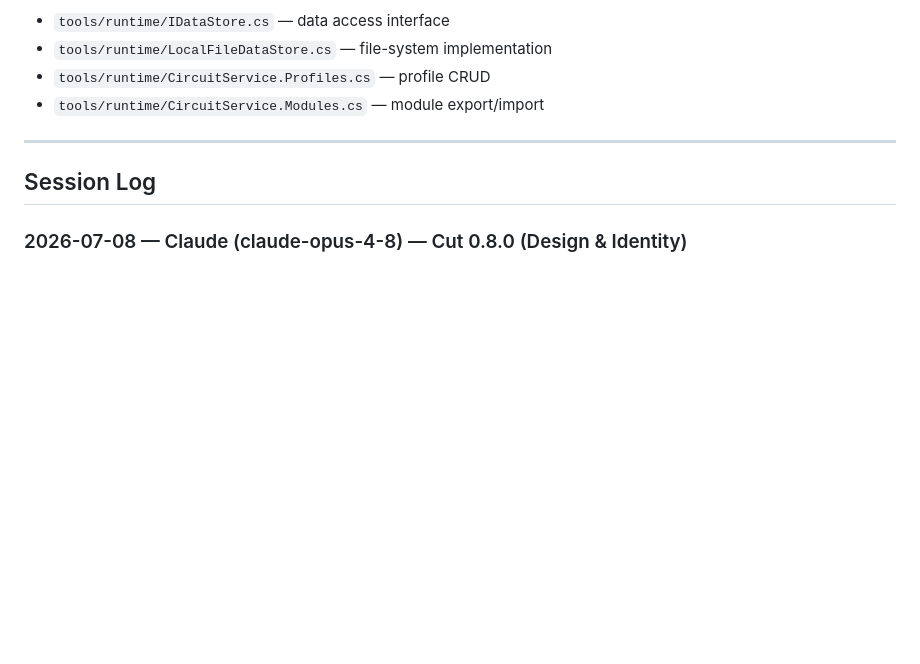
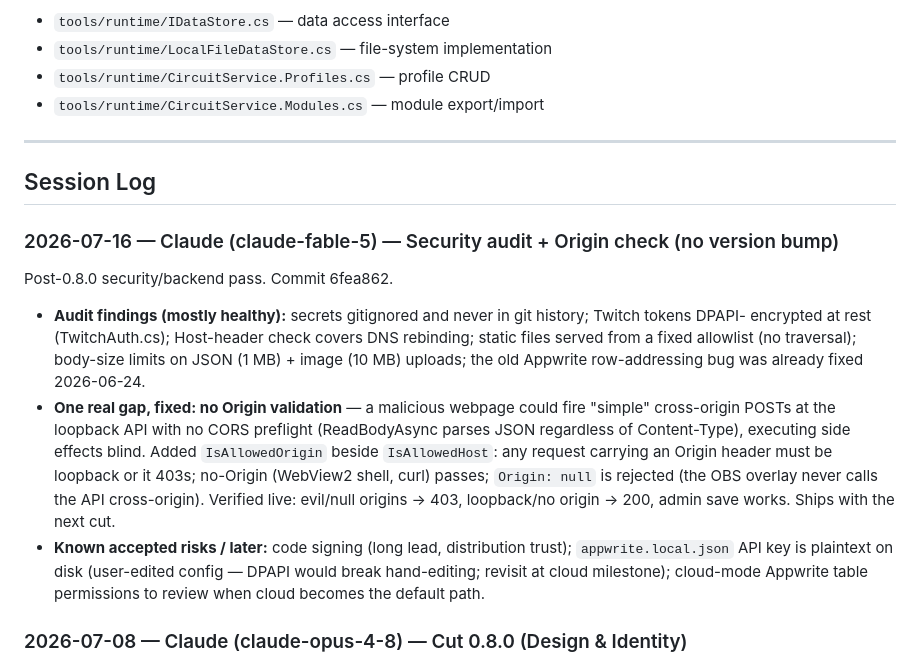
Before and after one commit to shortcircuit819-arch/CircuitOS, a Markdown page: HANDOFF.md, the part around the change. GitHub-like rendering; blank space fills up the shorter version.

Commit message:
docs: security-audit HANDOFF entry
Co-Authored-By: Claude Fable 5 <noreply@anthropic.com>

```diff
--- a/HANDOFF.md
+++ b/HANDOFF.md
@@ -454,6 +454,24 @@ DataPath/
 
 ## Session Log
 
+### 2026-07-16 — Claude (claude-fable-5) — Security audit + Origin check (no version bump)
+
+Post-0.8.0 security/backend pass. Commit 6fea862.
+
+- **Audit findings (mostly healthy):** secrets gitignored and never in git history; Twitch tokens DPAPI-
+  encrypted at rest (TwitchAuth.cs); Host-header check covers DNS rebinding; static files served from a
+  fixed allowlist (no traversal); body-size limits on JSON (1 MB) + image (10 MB) uploads; the old
+  Appwrite row-addressing bug was already fixed 2026-06-24.
+- **One real gap, fixed: no Origin validation** — a malicious webpage could fire "simple" cross-origin
+  POSTs at the loopback API with no CORS preflight (ReadBodyAsync parses JSON regardless of Content-Type),
+  executing side effects blind. Added `IsAllowedOrigin` beside `IsAllowedHost`: any request carrying an
+  Origin header must be loopback or it 403s; no-Origin (WebView2 shell, curl) passes; `Origin: null` is
+  rejected (the OBS overlay never calls the API cross-origin). Verified live: evil/null origins → 403,
+  loopback/no origin → 200, admin save works. Ships with the next cut.
+- **Known accepted risks / later:** code signing (long lead, distribution trust); `appwrite.local.json`
+  API key is plaintext on disk (user-edited config — DPAPI would break hand-editing; revisit at cloud
+  milestone); cloud-mode Appwrite table permissions to review when cloud becomes the default path.
+
 ### 2026-07-08 — Claude (claude-opus-4-8) — Cut 0.8.0 (Design & Identity)
 
 Version → **0.8.0** in all four locations (csproj `<Version>/<FileVersion>/<AssemblyVersion>`,
```
